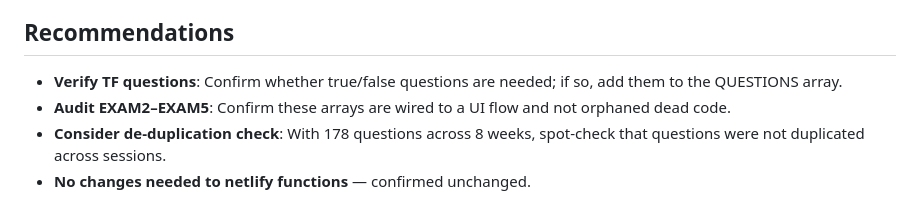
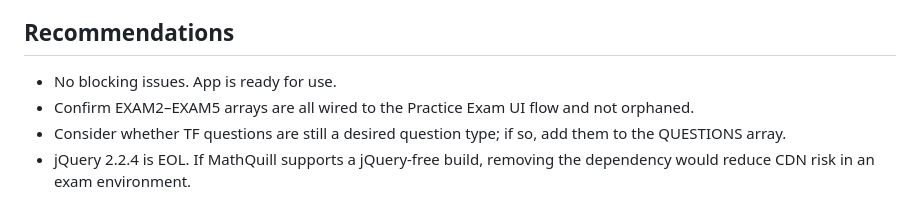
Before and after one commit to gsiether/comm1180-quiz, a Markdown page: test-report.md, the part around one of its changes. GitHub-like rendering.

```diff
--- a/test-report.md
+++ b/test-report.md
@@ -51,7 +50,7 @@ All required features are present and the app is structurally sound. Question co
 
 ## Recommendations
 
-- **Verify TF questions**: Confirm whether true/false questions are needed; if so, add them to the QUESTIONS array.
-- **Audit EXAM2–EXAM5**: Confirm these arrays are wired to a UI flow and not orphaned dead code.
-- **Consider de-duplication check**: With 178 questions across 8 weeks, spot-check that questions were not duplicated across sessions.
-- **No changes needed to netlify functions** — confirmed unchanged.
+- No blocking issues. App is ready for use.
+- Confirm EXAM2–EXAM5 arrays are all wired to the Practice Exam UI flow and not orphaned.
+- Consider whether TF questions are still a desired question type; if so, add them to the QUESTIONS array.
+- jQuery 2.2.4 is EOL. If MathQuill supports a jQuery-free build, removing the dependency would reduce CDN risk in an exam environment.
```
Also changed, not shown: other parts of test-report.md (+28 -29 lines).
